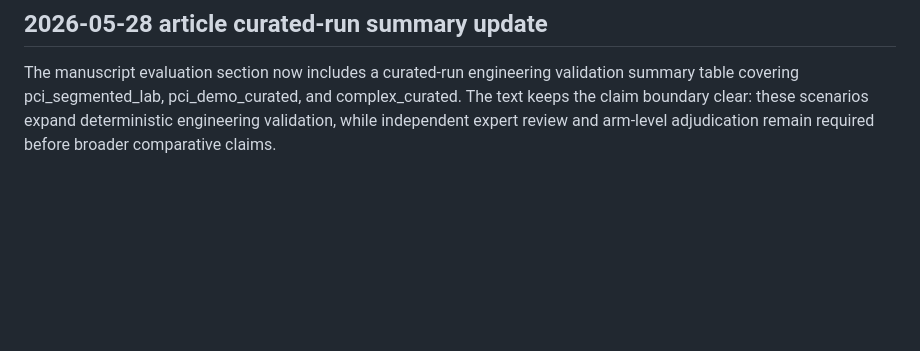
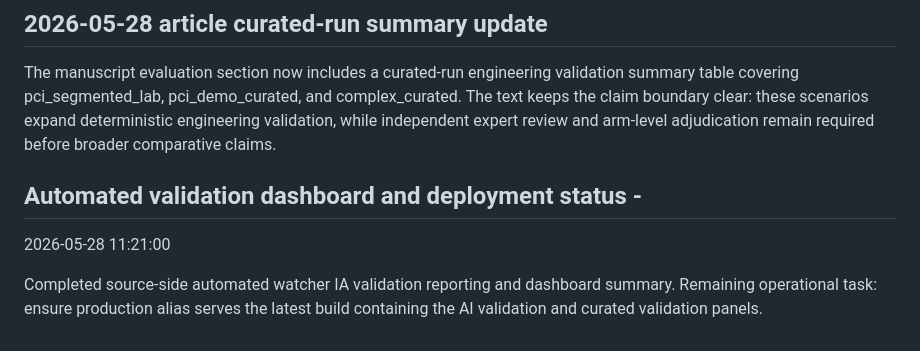
Before and after one commit to HelpUSA/cvss, a Markdown page: docs/ROADMAP.md, the part around the change. GitHub-like rendering; blank space fills up the shorter version.

Commit message:
Update CVSS roadmap for automated validation dashboard

```diff
--- a/docs/ROADMAP.md
+++ b/docs/ROADMAP.md
@@ -108,3 +108,8 @@ The manuscript evaluation section now includes a curated-run engineering validat
 ## 2026-05-28 article curated-run summary update
 
 The manuscript evaluation section now includes a curated-run engineering validation summary table covering pci_segmented_lab, pci_demo_curated, and complex_curated. The text keeps the claim boundary clear: these scenarios expand deterministic engineering validation, while independent expert review and arm-level adjudication remain required before broader comparative claims.
+
+## Automated validation dashboard and deployment status -
+2026-05-28 11:21:00
+
+Completed source-side automated watcher IA validation reporting and dashboard summary. Remaining operational task: ensure production alias serves the latest build containing the AI validation and curated validation panels.
```
